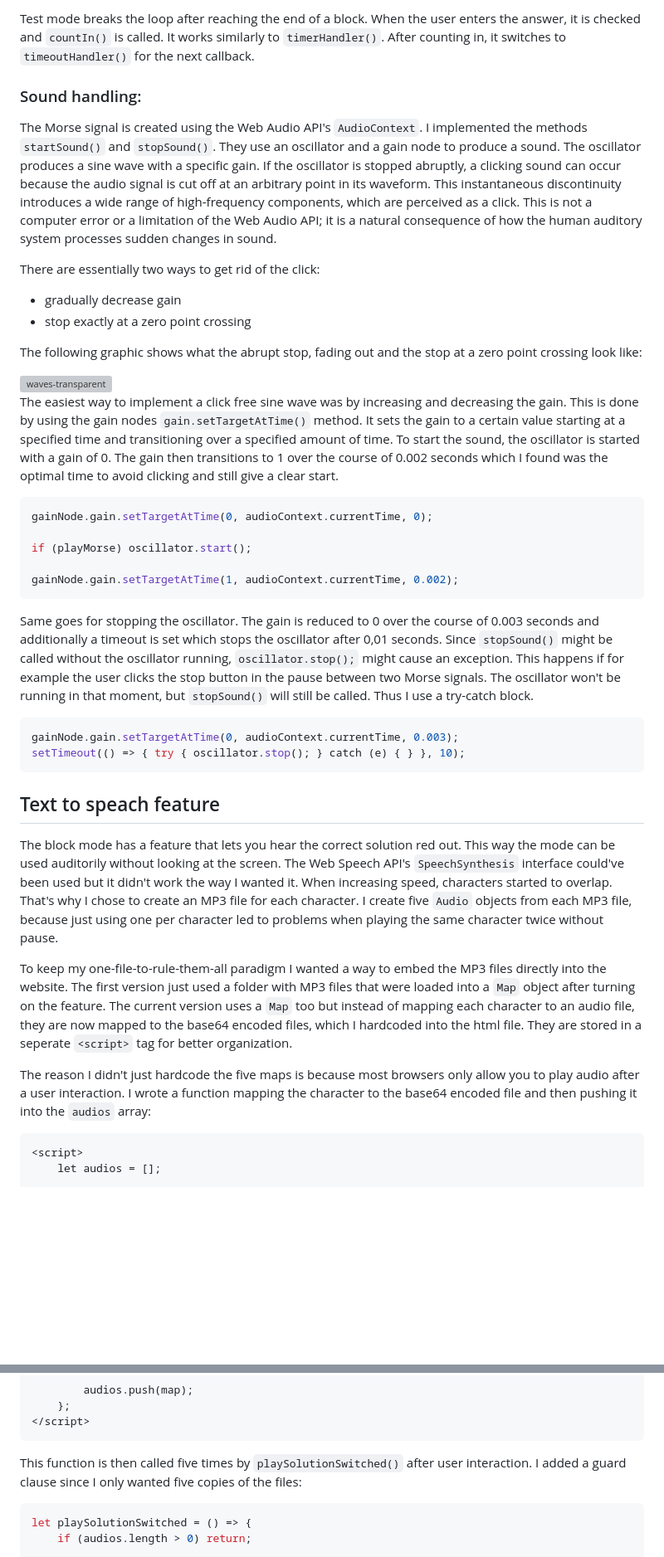
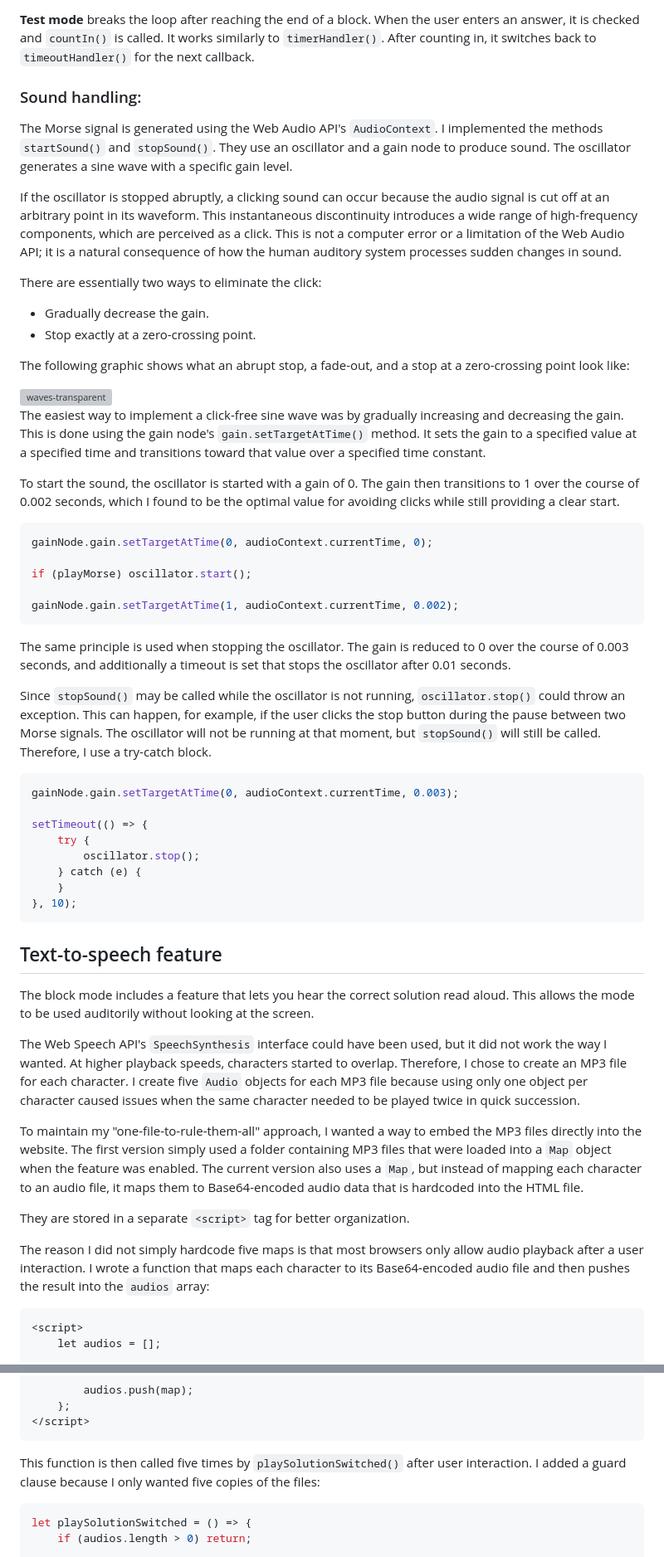
Before and after one commit to fschwett/morse-trainer, a Markdown page: README.md, 2 parts joined by grey strips. Shown at 83% size. Rendered like a GitHub page; blank space fills up the shorter version; grey boxes are pictures that could not be loaded.

````diff
--- a/README.md
+++ b/README.md
@@ -58,21 +60,24 @@ In block mode, when the counter hits 5 that means the block finished and in bloc
 
-Test mode breaks the loop after reaching the end of a block. When the user enters the answer, it is checked and `countIn()` is called. It works similarly to `timerHandler()`. After counting in, it switches to `timeoutHandler()` for the next callback.
-
+**Test mode** breaks the loop after reaching the end of a block. When the user enters an answer, it is checked and `countIn()` is called. It works similarly to `timerHandler()`. After counting in, it switches back to `timeoutHandler()` for the next callback.
 
 ### Sound handling:
 
-The Morse signal is created using the Web Audio API's `AudioContext`. I implemented the methods `startSound()` and `stopSound()`. They use an oscillator and a gain node to produce a sound. The oscillator produces a sine wave with a specific gain. If the oscillator is stopped abruptly, a clicking sound can occur because the audio signal is cut off at an arbitrary point in its waveform. This instantaneous discontinuity introduces a wide range of high-frequency components, which are perceived as a click. This is not a computer error or a limitation of the Web Audio API; it is a natural consequence of how the human auditory system processes sudden changes in sound.
+The Morse signal is generated using the Web Audio API's `AudioContext`. I implemented the methods `startSound()` and `stopSound()`. They use an oscillator and a gain node to produce sound. The oscillator generates a sine wave with a specific gain level.
 
-There are essentially two ways to get rid of the click:
+If the oscillator is stopped abruptly, a clicking sound can occur because the audio signal is cut off at an arbitrary point in its waveform. This instantaneous discontinuity introduces a wide range of high-frequency components, which are perceived as a click. This is not a computer error or a limitation of the Web Audio API; it is a natural consequence of how the human auditory system processes sudden changes in sound.
 
-* gradually decrease gain
-* stop exactly at a zero point crossing
+There are essentially two ways to eliminate the click:
 
-The following graphic shows what the abrupt stop, fading out and the stop at a zero point crossing look like:
+* Gradually decrease the gain.
+* Stop exactly at a zero-crossing point.
+
+The following graphic shows what an abrupt stop, a fade-out, and a stop at a zero-crossing point look like:
 
 <img width="415" height="196" alt="waves-transparent" src="https://github.com/user-attachments/assets/99df00af-96bb-450a-baf2-92c9bcdc2cb2" />
 
-The easiest way to implement a click free sine wave was by increasing and decreasing the gain. This is done by using the gain nodes `gain.setTargetAtTime()` method. It sets the gain to a certain value starting at a specified time and transitioning over a specified amount of time. To start the sound, the oscillator is started with a gain of 0. The gain then transitions to 1 over the course of 0.002 seconds which I found was the optimal time to avoid clicking and still give a clear start.
+The easiest way to implement a click-free sine wave was by gradually increasing and decreasing the gain. This is done using the gain node's `gain.setTargetAtTime()` method. It sets the gain to a specified value at a specified time and transitions toward that value over a specified time constant.
+
+To start the sound, the oscillator is started with a gain of 0. The gain then transitions to 1 over the course of 0.002 seconds, which I found to be the optimal value for avoiding clicks while still providing a clear start.
 
 ```js
 gainNode.gain.setTargetAtTime(0, audioContext.currentTime, 0);
@@ -82,20 +87,32 @@ if (playMorse) oscillator.start();
 gainNode.gain.setTargetAtTime(1, audioContext.currentTime, 0.002);
 ```
 
-Same goes for stopping the oscillator. The gain is reduced to 0 over the course of 0.003 seconds and additionally a timeout is set which stops the oscillator after 0,01 seconds. Since `stopSound()` might be called without the oscillator running, `oscillator.stop();` might cause an exception. This happens if for example the user clicks the stop button in the pause between two Morse signals. The oscillator won't be running in that moment, but `stopSound()` will still be called. Thus I use a try-catch block.
+The same principle is used when stopping the oscillator. The gain is reduced to 0 over the course of 0.003 seconds, and additionally a timeout is set that stops the oscillator after 0.01 seconds.
+
+Since `stopSound()` may be called while the oscillator is not running, `oscillator.stop()` could throw an exception. This can happen, for example, if the user clicks the stop button during the pause between two Morse signals. The oscillator will not be running at that moment, but `stopSound()` will still be called. Therefore, I use a try-catch block.
 
 ```js
 gainNode.gain.setTargetAtTime(0, audioContext.currentTime, 0.003);
-setTimeout(() => { try { oscillator.stop(); } catch (e) { } }, 10);
+
+setTimeout(() => {
+    try {
+        oscillator.stop();
+    } catch (e) {
+    }
+}, 10);
 ```
 
-## Text to speach feature
+## Text-to-speech feature
 
-The block mode has a feature that lets you hear the correct solution red out. This way the mode can be used auditorily without looking at the screen. The Web Speech API's `SpeechSynthesis` interface could've been used but it didn't work the way I wanted it. When increasing speed, characters started to overlap. That's why I chose to create an MP3 file for each character. I create five `Audio` objects from each MP3 file, because just using one per character led to problems when playing the same character twice without pause.
+The block mode includes a feature that lets you hear the correct solution read aloud. This allows the mode to be used auditorily without looking at the screen.
 
-To keep my one-file-to-rule-them-all paradigm I wanted a way to embed the MP3 files directly into the website. The first version just used a folder with MP3 files that were loaded into a `Map` object after turning on the feature. The current version uses a `Map` too but instead of mapping each character to an audio file, they are now mapped to the base64 encoded files, which I hardcoded into the html file. They are stored in a seperate `<script>` tag for better organization.
+The Web Speech API's `SpeechSynthesis` interface could have been used, but it did not work the way I wanted. At higher playback speeds, characters started to overlap. Therefore, I chose to create an MP3 file for each character. I create five `Audio` objects for each MP3 file because using only one object per character caused issues when the same character needed to be played twice in quick succession.
 
-The reason I didn't just hardcode the five maps is because most browsers only allow you to play audio after a user interaction. I wrote a function mapping the character to the base64 encoded file and then pushing it into the `audios` array:
+To maintain my "one-file-to-rule-them-all" approach, I wanted a way to embed the MP3 files directly into the website. The first version simply used a folder containing MP3 files that were loaded into a `Map` object when the feature was enabled. The current version also uses a `Map`, but instead of mapping each character to an audio file, it maps them to Base64-encoded audio data that is hardcoded into the HTML file.
+
+They are stored in a separate `<script>` tag for better organization.
+
+The reason I did not simply hardcode five maps is that most browsers only allow audio playback after a user interaction. I wrote a function that maps each character to its Base64-encoded audio file and then pushes the result into the `audios` array:
 
 ```html
 <script>
@@ -113,7 +130,7 @@ The reason I didn't just hardcode the five maps is because most browsers only al
 </script>
 ```
 
-This function is then called five times by `playSolutionSwitched()` after user interaction. I added a guard clause since I only wanted five copies of the files:
+This function is then called five times by `playSolutionSwitched()` after user interaction. I added a guard clause because I only wanted five copies of the files:
 
 ```js
 let playSolutionSwitched = () => {
````
Also changed, not shown: other parts of README.md (+18 -16 lines).
